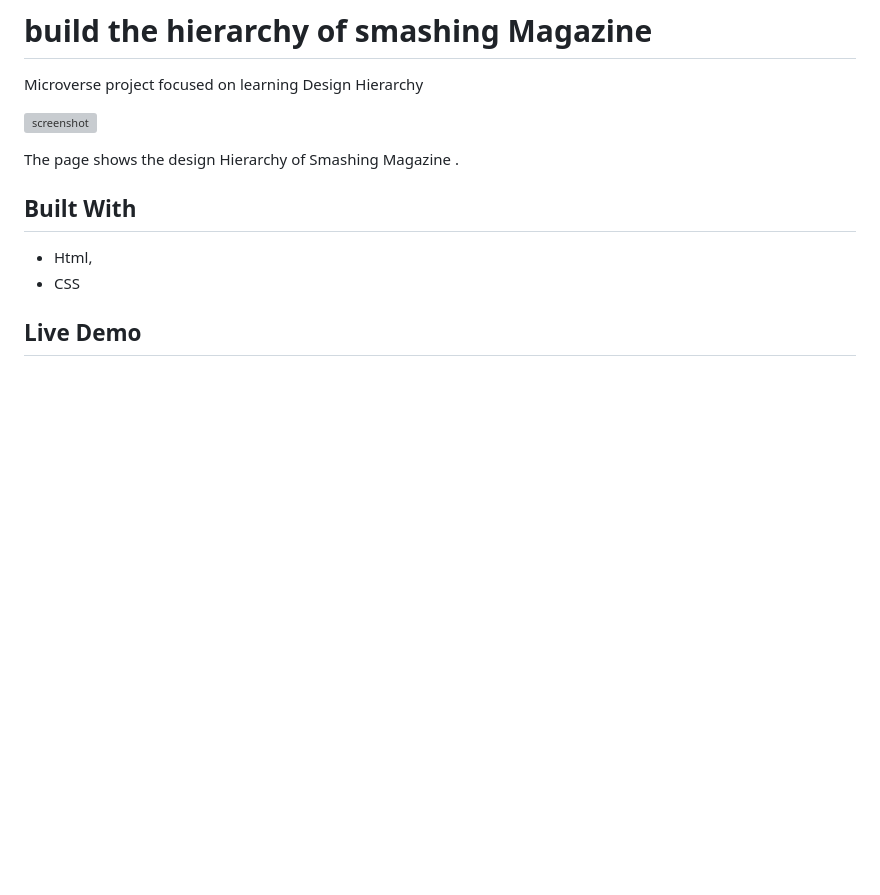
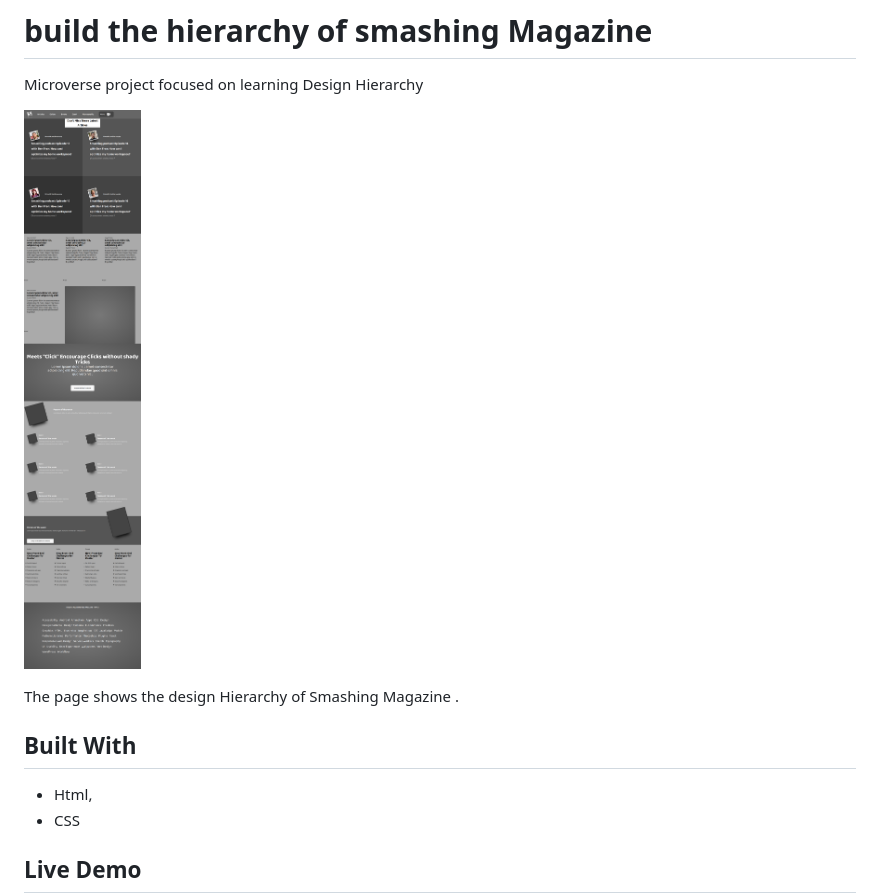
Before and after one commit to talhawaqar/design-teardown, a Markdown page: README.md, the part around the change. Drawn GitHub-style; pictures changed too: images/Screenshot.png (added); blank space fills up the shorter version; grey boxes are pictures that could not be loaded.

Commit message:
adding screenshot

```diff
--- a/README.md
+++ b/README.md
@@ -2,7 +2,7 @@
 
 Microverse project focused on learning Design Hierarchy
 
-![screenshot]()
+![screenshot](./images/Screenshot.png)
 
 The page shows the design Hierarchy of Smashing Magazine .
 
```
